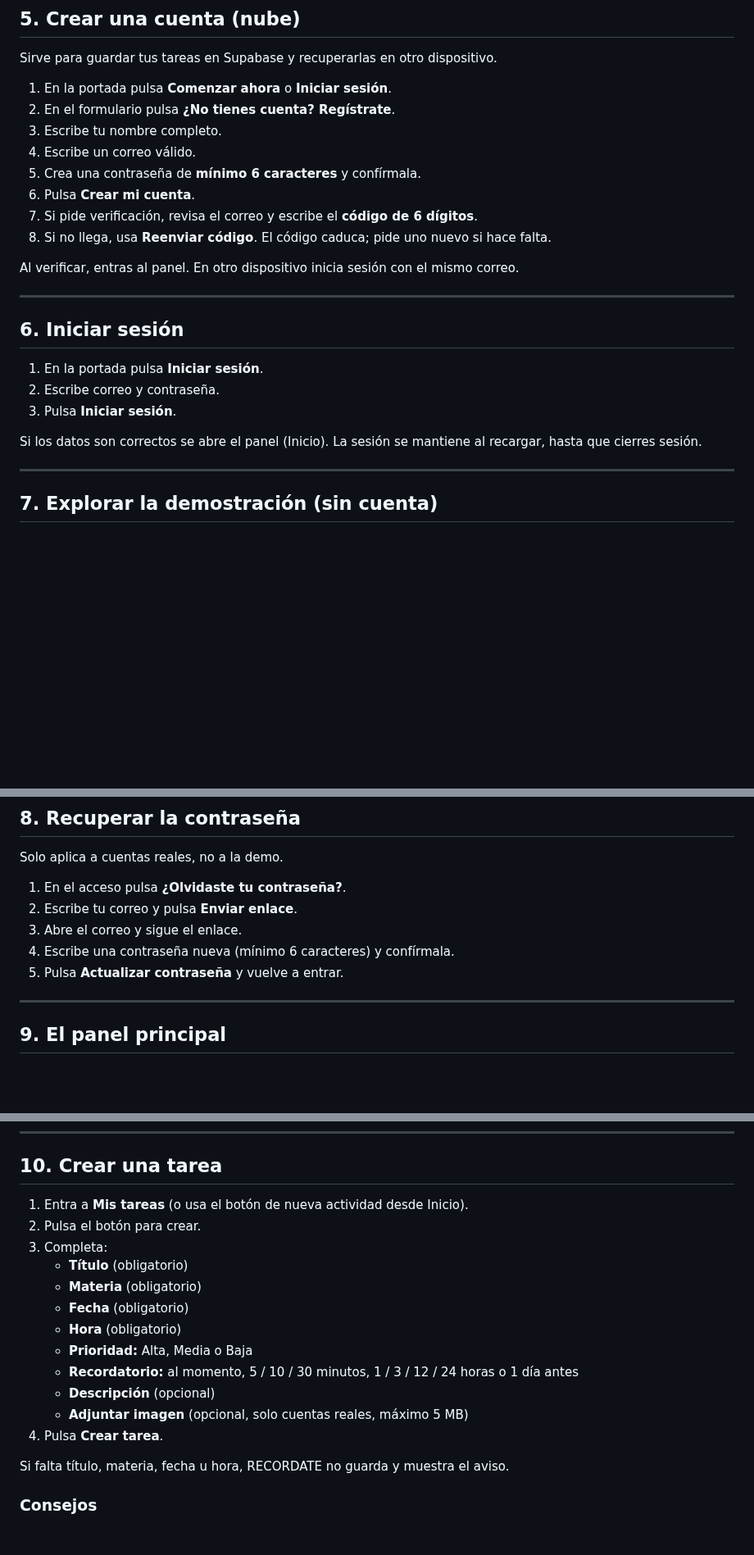
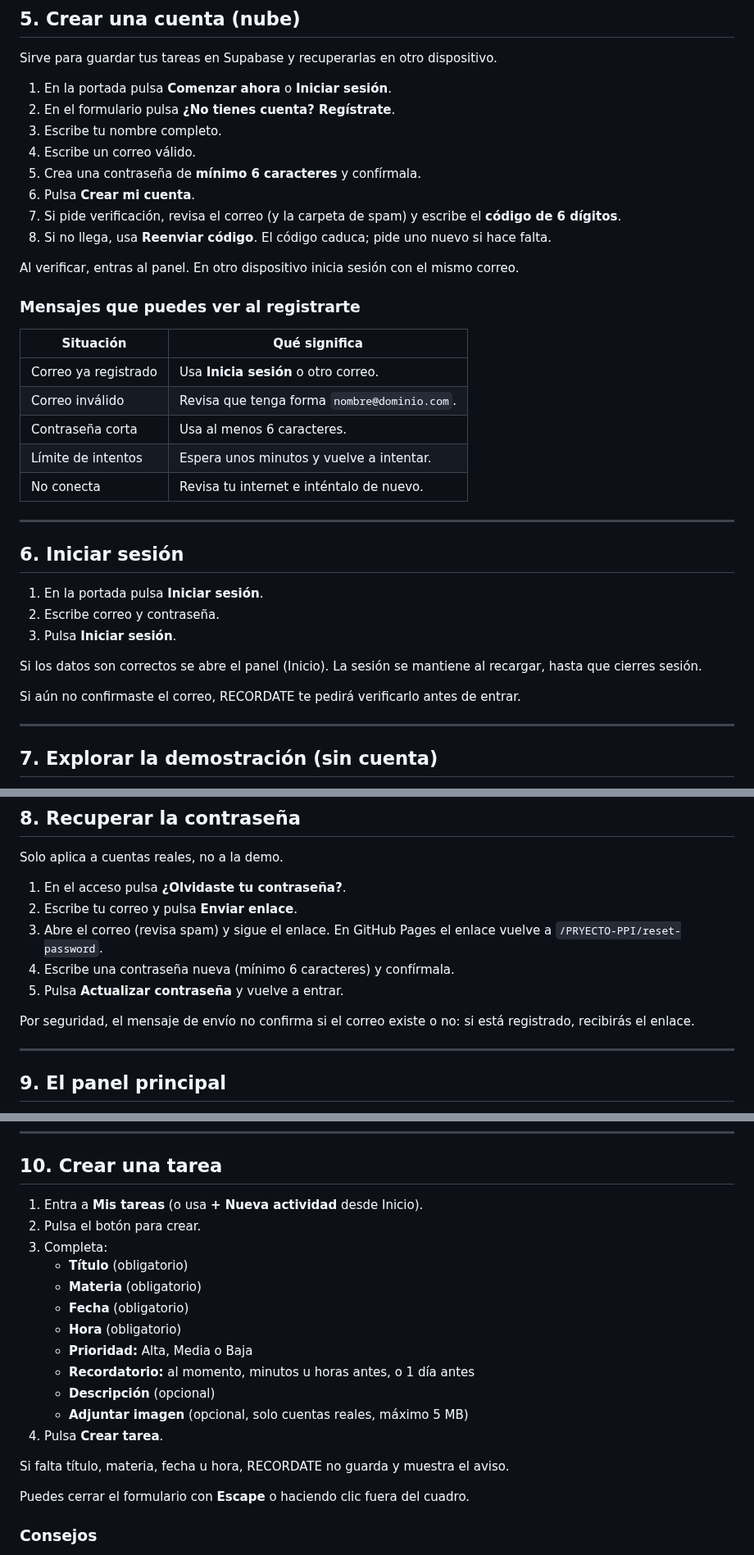
Before and after one commit to johanxinho/PRYECTO-PPI, a Markdown page: docs/MANUAL-DE-USUARIO.md, 3 parts joined by grey strips. Shown at 82% size. Rendered like a GitHub page; blank space fills up the shorter version.

```diff
--- a/docs/MANUAL-DE-USUARIO.md
+++ b/docs/MANUAL-DE-USUARIO.md
@@ -88,10 +116,20 @@ Sirve para guardar tus tareas en Supabase y recuperarlas en otro dispositivo.
 4. Escribe un correo válido.
 5. Crea una contraseña de **mínimo 6 caracteres** y confírmala.
 6. Pulsa **Crear mi cuenta**.
-7. Si pide verificación, revisa el correo y escribe el **código de 6 dígitos**.
+7. Si pide verificación, revisa el correo (y la carpeta de spam) y escribe el **código de 6 dígitos**.
 8. Si no llega, usa **Reenviar código**. El código caduca; pide uno nuevo si hace falta.
 
 Al verificar, entras al panel. En otro dispositivo inicia sesión con el mismo correo.
+
+### Mensajes que puedes ver al registrarte
+
+| Situación | Qué significa |
+| --- | --- |
+| Correo ya registrado | Usa **Inicia sesión** o otro correo. |
+| Correo inválido | Revisa que tenga forma `nombre@dominio.com`. |
+| Contraseña corta | Usa al menos 6 caracteres. |
+| Límite de intentos | Espera unos minutos y vuelve a intentar. |
+| No conecta | Revisa tu internet e inténtalo de nuevo. |
 
 ---
 
@@ -102,6 +140,8 @@ Al verificar, entras al panel. En otro dispositivo inicia sesión con el mismo c
 3. Pulsa **Iniciar sesión**.
 
 Si los datos son correctos se abre el panel (Inicio). La sesión se mantiene al recargar, hasta que cierres sesión.
+
+Si aún no confirmaste el correo, RECORDATE te pedirá verificarlo antes de entrar.
 
 ---
 
@@ -125,9 +165,11 @@ Solo aplica a cuentas reales, no a la demo.
 
 1. En el acceso pulsa **¿Olvidaste tu contraseña?**.
 2. Escribe tu correo y pulsa **Enviar enlace**.
-3. Abre el correo y sigue el enlace.
+3. Abre el correo (revisa spam) y sigue el enlace. En GitHub Pages el enlace vuelve a `/PRYECTO-PPI/reset-password`.
 4. Escribe una contraseña nueva (mínimo 6 caracteres) y confírmala.
 5. Pulsa **Actualizar contraseña** y vuelve a entrar.
+
+Por seguridad, el mensaje de envío no confirma si el correo existe o no: si está registrado, recibirás el enlace.
 
 ---
 
@@ -156,7 +198,7 @@ Arriba a la derecha: campana de notificaciones internas, acceso a perfil y **cer
 
 ## 10. Crear una tarea
 
-1. Entra a **Mis tareas** (o usa el botón de nueva actividad desde Inicio).
+1. Entra a **Mis tareas** (o usa **+ Nueva actividad** desde Inicio).
 2. Pulsa el botón para crear.
 3. Completa:
    - **Título** (obligatorio)
@@ -164,12 +206,14 @@ Arriba a la derecha: campana de notificaciones internas, acceso a perfil y **cer
    - **Fecha** (obligatorio)
    - **Hora** (obligatorio)
    - **Prioridad:** Alta, Media o Baja
-   - **Recordatorio:** al momento, 5 / 10 / 30 minutos, 1 / 3 / 12 / 24 horas o 1 día antes
+   - **Recordatorio:** al momento, minutos u horas antes, o 1 día antes
    - **Descripción** (opcional)
    - **Adjuntar imagen** (opcional, solo cuentas reales, máximo 5 MB)
 4. Pulsa **Crear tarea**.
 
 Si falta título, materia, fecha u hora, RECORDATE no guarda y muestra el aviso.
+
+Puedes cerrar el formulario con **Escape** o haciendo clic fuera del cuadro.
 
 ### Consejos
 - Título concreto: *Taller 3 de trigonometría*, no *tarea*.
```
Also changed, not shown: other parts of docs/MANUAL-DE-USUARIO.md (+40 -10 lines), docs/images/login.jpg (added), docs/images/panel-demo.jpg (added), docs/images/portada-movil.jpg (added), docs/images/portada.jpg (added), 5 other files.
